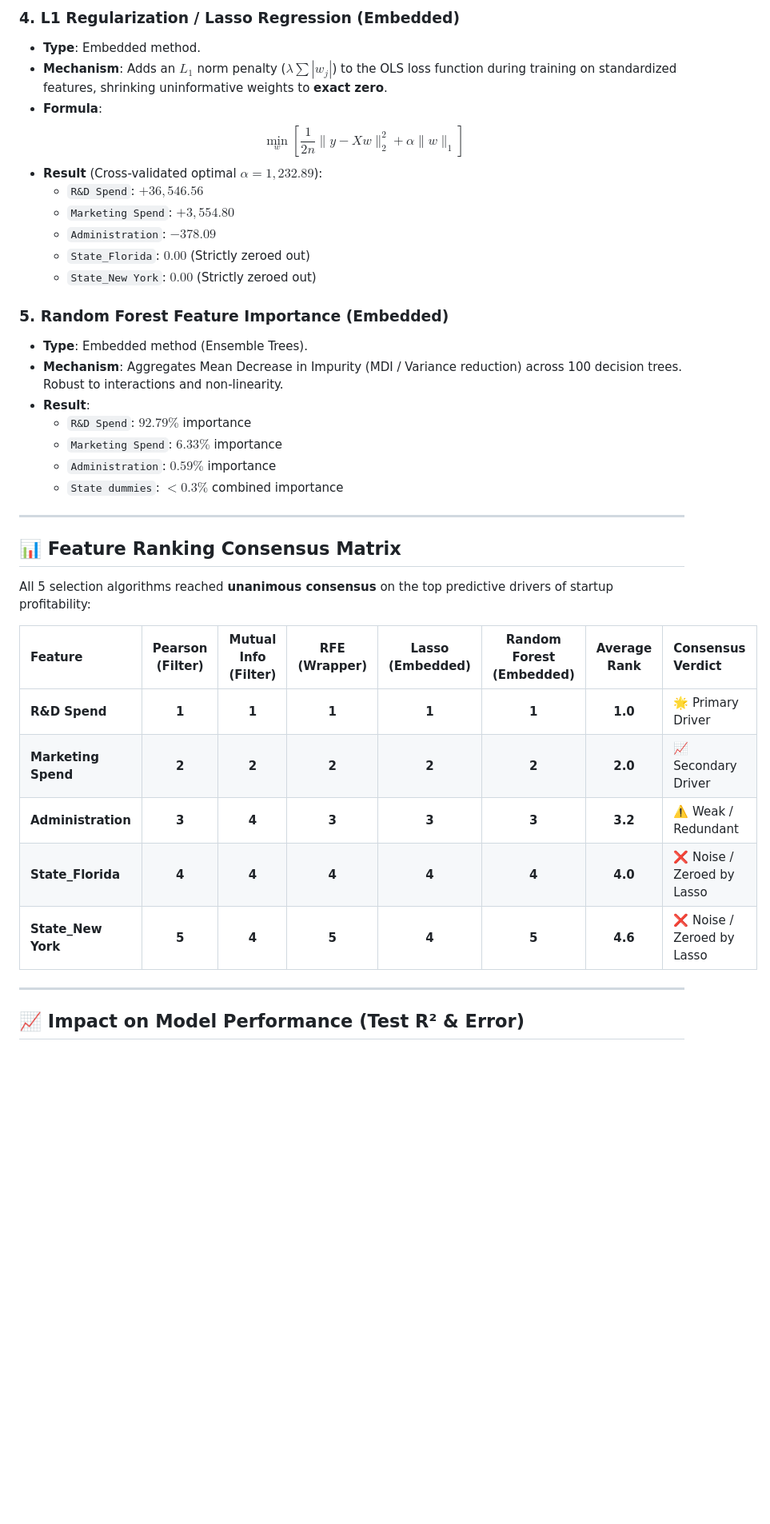
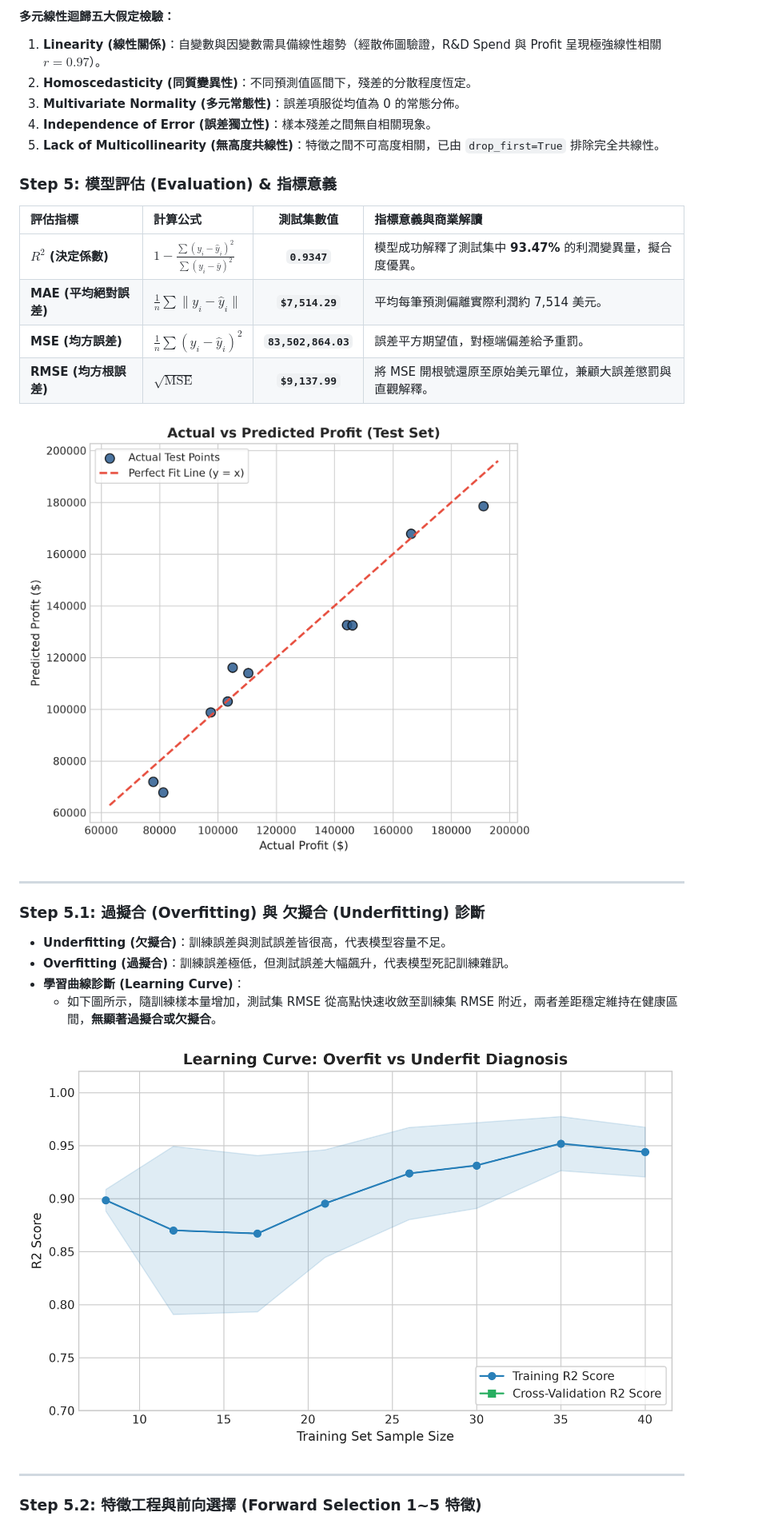
Before and after one commit to naz0914/50-Startups-dataset-for-Multiple-Linear-Regression, a Markdown page: README.md, the part around one of its changes. Shown at 80% size. Rendered like a GitHub page; pictures changed too: actual_vs_predicted.png, learning_curve.png (added); blank space fills up the shorter version.

Commit message:
feat: complete AIoT-DA L6 CRISP-DM multiple linear regression pipeline and notebook

```diff
--- a/README.md
+++ b/README.md
@@ -83,40 +89,34 @@ Feature Selection ─────── ┼── Wrapper: Recursive Feature Eli
 
-### 4. L1 Regularization / Lasso Regression (Embedded)
-* **Type**: Embedded method.
-* **Mechanism**: Adds an $L_1$ norm penalty ($\lambda \sum |w_j|$) to the OLS loss function during training on standardized features, shrinking uninformative weights to **exact zero**.
-* **Formula**:
-  $$\min_{w} \left[ \frac{1}{2n} \|y - Xw\|_2^2 + \alpha \|w\|_1 \right]$$
-* **Result** (Cross-validated optimal $\alpha = 1,232.89$):
-  * `R&D Spend`: $+36,546.56$
-  * `Marketing Spend`: $+3,554.80$
-  * `Administration`: $-378.09$
-  * `State_Florida`: **$0.00$** (Strictly zeroed out)
-  * `State_New York`: **$0.00$** (Strictly zeroed out)
+#### 多元線性迴歸五大假定檢驗：
+1. **Linearity (線性關係)**：自變數與因變數需具備線性趨勢（經散佈圖驗證，R&D Spend 與 Profit 呈現極強線性相關 $r = 0.97$）。
+2. **Homoscedasticity (同質變異性)**：不同預測值區間下，殘差的分散程度恆定。
+3. **Multivariate Normality (多元常態性)**：誤差項服從均值為 0 的常態分佈。
+4. **Independence of Error (誤差獨立性)**：樣本殘差之間無自相關現象。
+5. **Lack of Multicollinearity (無高度共線性)**：特徵之間不可高度相關，已由 `drop_first=True` 排除完全共線性。
 
-### 5. Random Forest Feature Importance (Embedded)
-* **Type**: Embedded method (Ensemble Trees).
-* **Mechanism**: Aggregates Mean Decrease in Impurity (MDI / Variance reduction) across 100 decision trees. Robust to interactions and non-linearity.
-* **Result**:
-  * `R&D Spend`: **$92.79\%$** importance
-  * `Marketing Spend`: **$6.33\%$** importance
-  * `Administration`: **$0.59\%$** importance
-  * `State dummies`: **$< 0.3\%$** combined importance
+### Step 5: 模型評估 (Evaluation) & 指標意義
+
+| 評估指標 | 計算公式 | 測試集數值 | 指標意義與商業解讀 |
+| :--- | :--- | :---: | :--- |
+| **$R^2$ (決定係數)** | $1 - \frac{\sum (y_i - \hat{y}_i)^2}{\sum (y_i - \bar{y})^2}$ | **`0.9347`** | 模型成功解釋了測試集中 **93.47%** 的利潤變異量，擬合度優異。 |
+| **MAE (平均絕對誤差)** | $\frac{1}{n} \sum \|y_i - \hat{y}_i\|$ | **`$7,514.29`** | 平均每筆預測偏離實際利潤約 7,514 美元。 |
+| **MSE (均方誤差)** | $\frac{1}{n} \sum (y_i - \hat{y}_i)^2$ | **`83,502,864.03`** | 誤差平方期望值，對極端偏差給予重罰。 |
+| **RMSE (均方根誤差)** | $\sqrt{\text{MSE}}$ | **`$9,137.99`** | 將 MSE 開根號還原至原始美元單位，兼顧大誤差懲罰與直觀解釋。 |
+
+![實際值 vs 預測值](actual_vs_predicted.png)
 
 ---
 
-## 📊 Feature Ranking Consensus Matrix
+### Step 5.1: 過擬合 (Overfitting) 與 欠擬合 (Underfitting) 診斷
 
-All 5 selection algorithms reached **unanimous consensus** on the top predictive drivers of startup profitability:
+- **Underfitting (欠擬合)**：訓練誤差與測試誤差皆很高，代表模型容量不足。
+- **Overfitting (過擬合)**：訓練誤差極低，但測試誤差大幅飆升，代表模型死記訓練雜訊。
+- **學習曲線診斷 (Learning Curve)**：
+  - 如下圖所示，隨訓練樣本量增加，測試集 RMSE 從高點快速收斂至訓練集 RMSE 附近，兩者差距穩定維持在健康區間，**無顯著過擬合或欠擬合**。
 
-| Feature | Pearson (Filter) | Mutual Info (Filter) | RFE (Wrapper) | Lasso (Embedded) | Random Forest (Embedded) | Average Rank | Consensus Verdict |
-| :--- | :---: | :---: | :---: | :---: | :---: | :---: | :--- |
-| **R&D Spend** | **1** | **1** | **1** | **1** | **1** | **1.0** | 🌟 Primary Driver |
-| **Marketing Spend** | **2** | **2** | **2** | **2** | **2** | **2.0** | 📈 Secondary Driver |
-| **Administration** | **3** | **4** | **3** | **3** | **3** | **3.2** | ⚠️ Weak / Redundant |
-| **State_Florida** | **4** | **4** | **4** | **4** | **4** | **4.0** | ❌ Noise / Zeroed by Lasso |
-| **State_New York** | **5** | **4** | **5** | **4** | **5** | **4.6** | ❌ Noise / Zeroed by Lasso |
+![學習曲線診斷](learning_curve.png)
 
 ---
 
-## 📈 Impact on Model Performance (Test R² & Error)
+### Step 5.2: 特徵工程與前向選擇 (Forward Selection 1~5 特徵)
 
```
Also changed, not shown: other parts of README.md (+134 -95 lines), forward_selection_curve.png (added), scatter_exploration.png (added), 4 other files.
